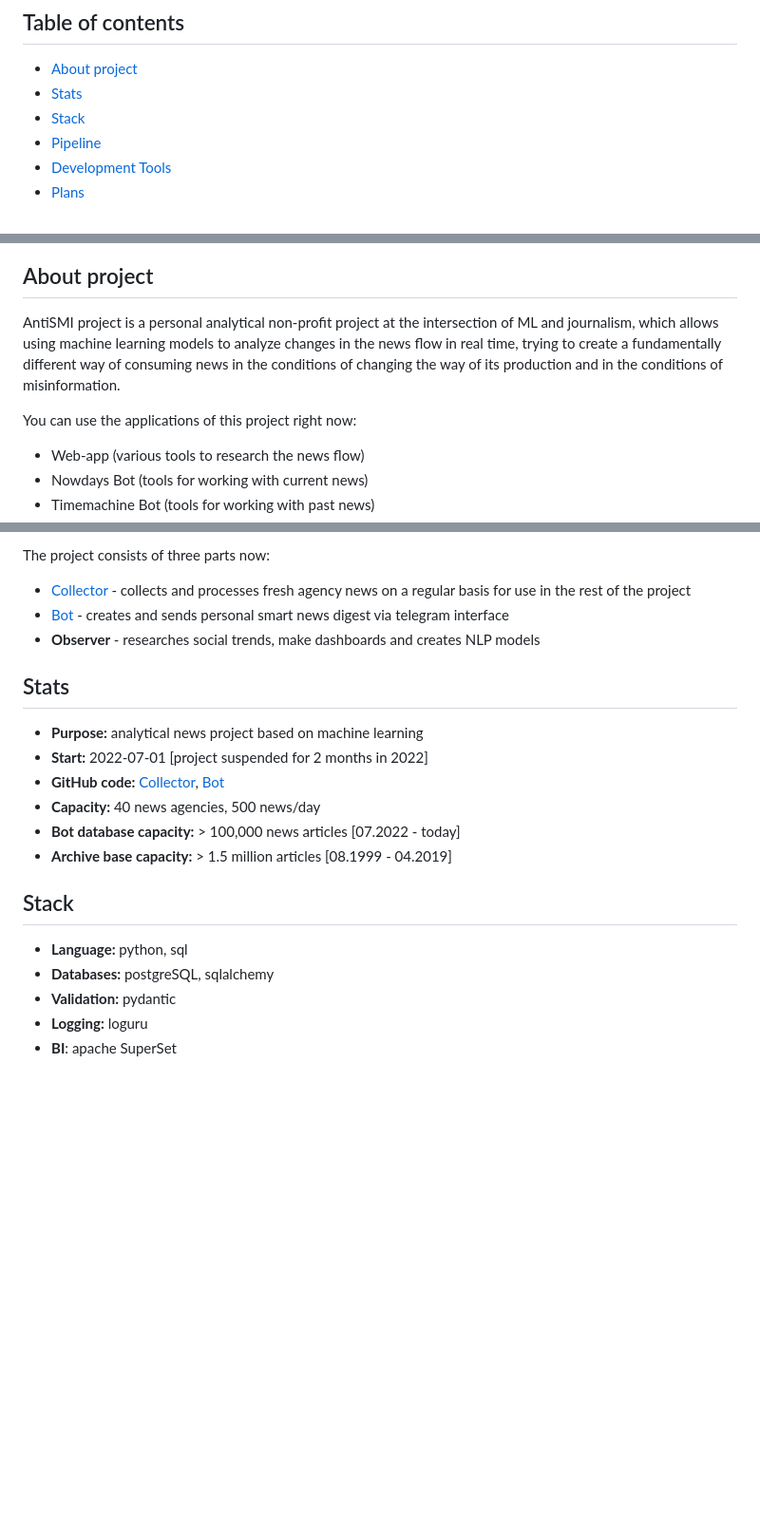
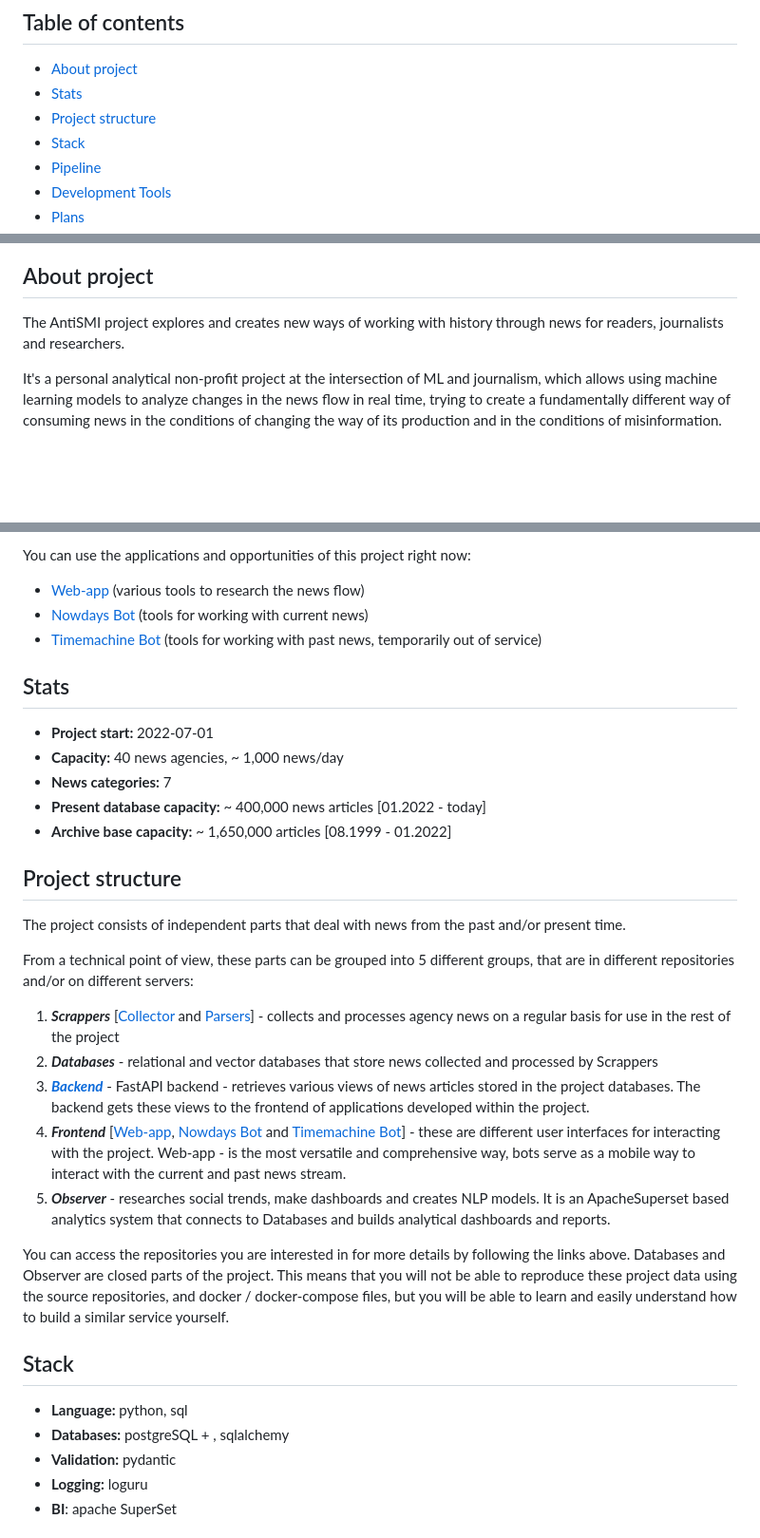
Before and after one commit to data-silence/antiSMI-Project, a Markdown page: README.md, 3 parts joined by grey strips. Shown at 95% size. Drawn GitHub-style; blank space fills up the shorter version.

```diff
--- a/README.md
+++ b/README.md
@@ -4,6 +4,7 @@
 ## Table of contents
 * [About project](#about-project)
 * [Stats](#stats)
+* [Project structure](#project-structure)
 * [Stack](#stack)
 * [Pipeline](#pipeline)
 * [Development Tools](#development-tools)
@@ -14,10 +15,7 @@
 
 ## About project
 
-AntiSMI project is a personal analytical non-profit project at the intersection of ML and journalism, which allows using machine learning models to analyze changes in the news flow in real time, trying to create a fundamentally different way of consuming news in the conditions of changing the way of its production and in the conditions of misinformation.
+The AntiSMI project explores and creates new ways of working with history through news for readers, journalists and researchers.
 
-You can use the applications of this project right now:
-- Web-app (various tools to research the news flow)
-- Nowdays Bot (tools for working with current news)
-- Timemachine Bot (tools for working with past news)
+It's a personal analytical non-profit project at the intersection of ML and journalism, which allows using machine learning models to analyze changes in the news flow in real time, trying to create a fundamentally different way of consuming news in the conditions of changing the way of its production and in the conditions of misinformation.
 
@@ -28,27 +23,43 @@ You can use the applications of this project right now:
 
 
-
-The project consists of three parts now:
-*  [Collector](https://github.com/maxlethal/antiSMI-Collector) - collects and processes fresh agency news on a regular basis for use in the rest of the project
-*  [Bot](https://github.com/maxlethal/antiSMI-Bot) - creates and sends personal smart news digest via telegram interface
-* **Observer** - researches social trends, make dashboards and creates NLP models
-
+You can use the applications and opportunities of this project right now:
+- [Web-app](http://38.242.140.206:8501/) (various tools to research the news flow)
+- [Nowdays Bot](https://t.me/antiSMI_bot) (tools for working with current news)
+- [Timemachine Bot](https://t.me/time_mashine_bot) (tools for working with past news, temporarily out of service)
 
 
 ## Stats
 
-* **Purpose:** analytical news project based on machine learning
-* **Start:** 2022-07-01 [project suspended for 2 months in 2022]
-* **GitHub code:** [Collector](https://github.com/maxlethal/antiSMI-Collector), [Bot](https://github.com/maxlethal/antiSMI-Bot)
-* **Capacity:** 40 news agencies, 500 news/day
-* **Bot database capacity:** > 100,000 news articles [07.2022 - today]
-* **Archive base capacity:** > 1.5 million articles [08.1999 - 04.2019]
+* **Project start:** 2022-07-01
+* **Capacity:** 40 news agencies, ~ 1,000 news/day
+* **News categories:** 7
+* **Present database capacity:** ~ 400,000 news articles [01.2022 - today]
+* **Archive base capacity:** ~ 1,650,000 articles [08.1999 - 01.2022]
+
+
+
+## Project structure
+
+The project consists of independent parts that deal with news from the past and/or present time.
+
+From a technical point of view, these parts can be grouped into 5 different groups, that are in different repositories and/or on different servers:
+
+1.  **_Scrappers_** [[Collector](https://github.com/data-silence/antiSMI-Collector) and [Parsers](https://github.com/data-silence/Media-Datasets-Parsers)] - collects and processes agency news on a regular basis for use in the rest of the project
+2. **_Databases_** - relational and vector databases that store news collected and processed by Scrappers
+3. [**_Backend_**](https://github.com/data-silence/antiSMI-backend) - FastAPI backend - retrieves various views of news articles stored in the project databases. The backend gets these views to the frontend of applications developed within the project.
+4. **_Frontend_** [[Web-app](https://github.com/data-silence/antiSMI-app), [Nowdays Bot](https://github.com/data-silence/antiSMI-Bot) and [Timemachine Bot](https://github.com/data-silence/timemachine)] - these are different user interfaces for interacting with the project. Web-app - is the most versatile and comprehensive way, bots serve as a mobile way to interact with the current and past news stream.
+5. **_Observer_** - researches social trends, make dashboards and creates NLP models. It is an ApacheSuperset based analytics system that connects to Databases and builds analytical dashboards and reports.
+
+You can access the repositories you are interested in for more details by following the links above. Databases and Observer  are closed parts of the project. This means that you will not be able to reproduce these project data using the source repositories, and docker / docker-compose files, but you will be able to learn and easily understand how to build a similar service yourself.
+
+
+
 
 
 ## Stack
 
 * **Language:** python, sql
-* **Databases:** postgreSQL, sqlalchemy
+* **Databases:** postgreSQL + , sqlalchemy
 * **Validation:** pydantic
 * **Logging:** loguru
 * **BI**: apache SuperSet
```
Also changed, not shown: other parts of README.md (+1 -5 lines).
